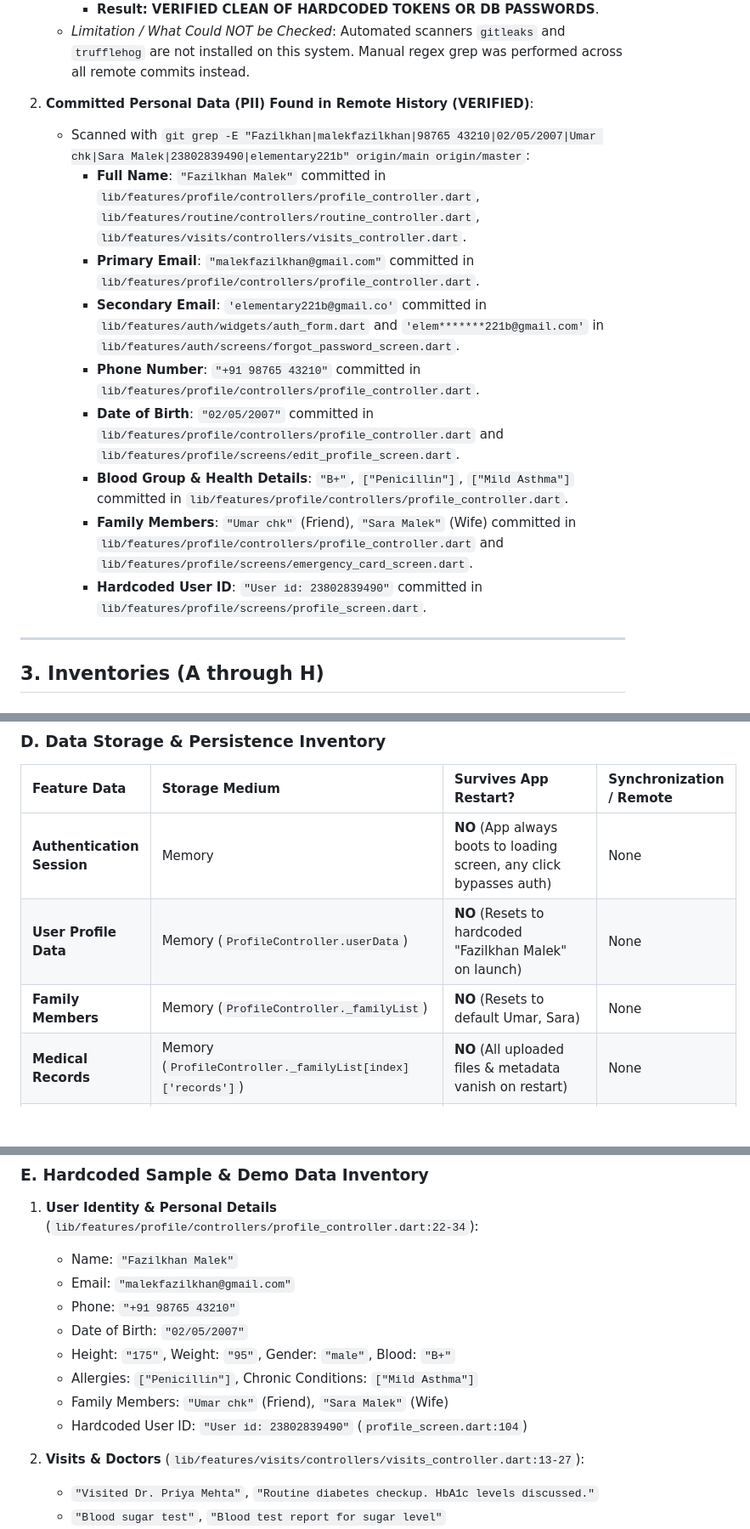
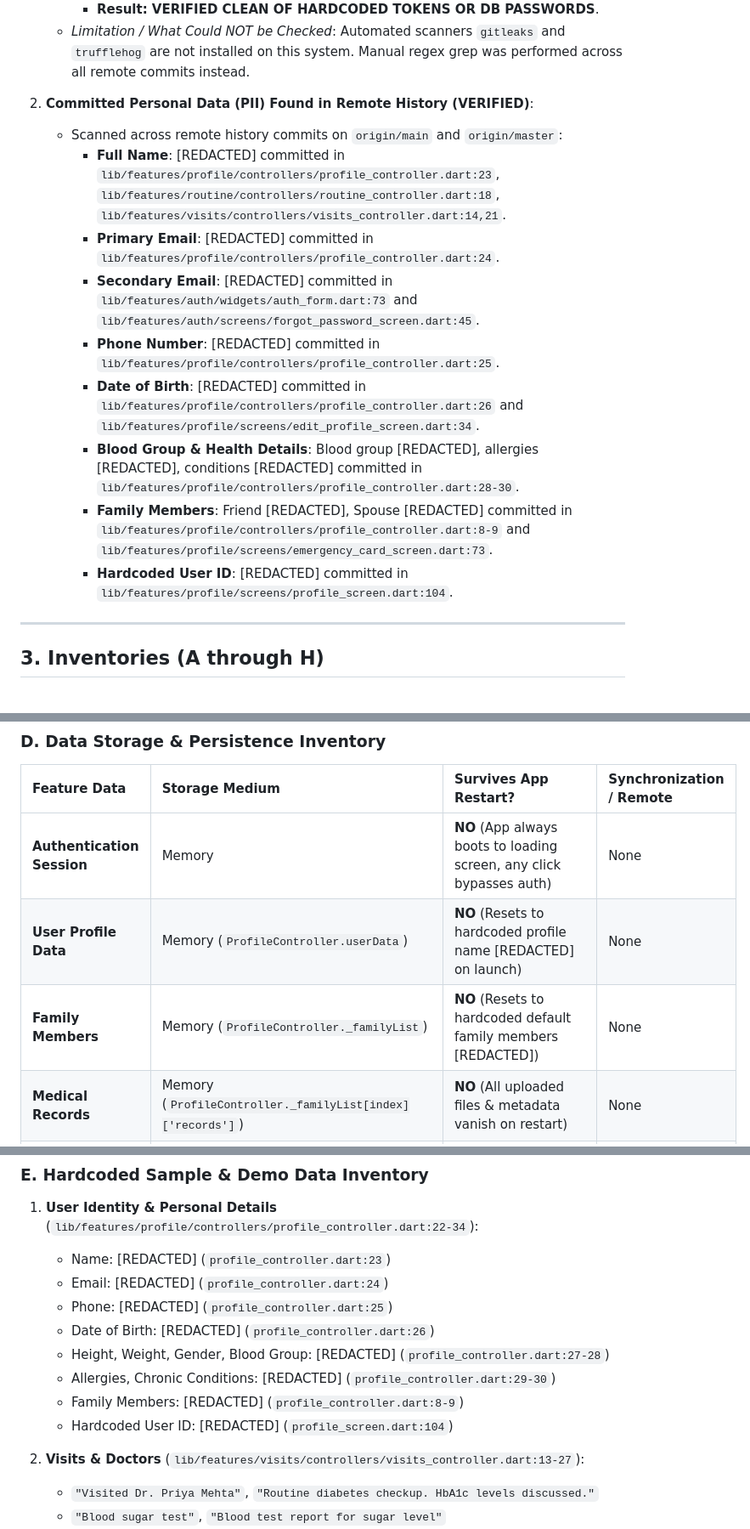
Before and after one commit to Promacle/NuroVed_Patient_App_Frontend, a Markdown page: docs/FRONTEND_AUDIT.md, 3 parts joined by grey strips. Shown at 85% size. Rendered like a GitHub page; blank space fills up the shorter version.

```diff
--- a/docs/FRONTEND_AUDIT.md
+++ b/docs/FRONTEND_AUDIT.md
@@ -64,15 +64,15 @@
    - *Limitation / What Could NOT be Checked*: Automated scanners `gitleaks` and `trufflehog` are not installed on this system. Manual regex grep was performed across all remote commits instead.
 
 2. **Committed Personal Data (PII) Found in Remote History (VERIFIED)**:
-   - Scanned with `git grep -E "Fazilkhan|malekfazilkhan|98765 43210|02/05/2007|Umar chk|Sara Malek|23802839490|elementary221b" origin/main origin/master`:
-     - **Full Name**: `"Fazilkhan Malek"` committed in `lib/features/profile/controllers/profile_controller.dart`, `lib/features/routine/controllers/routine_controller.dart`, `lib/features/visits/controllers/visits_controller.dart`.
-     - **Primary Email**: `"malekfazilkhan@gmail.com"` committed in `lib/features/profile/controllers/profile_controller.dart`.
-     - **Secondary Email**: `'elementary221b@gmail.co'` committed in `lib/features/auth/widgets/auth_form.dart` and `'elem*******221b@gmail.com'` in `lib/features/auth/screens/forgot_password_screen.dart`.
-     - **Phone Number**: `"+91 98765 43210"` committed in `lib/features/profile/controllers/profile_controller.dart`.
-     - **Date of Birth**: `"02/05/2007"` committed in `lib/features/profile/controllers/profile_controller.dart` and `lib/features/profile/screens/edit_profile_screen.dart`.
-     - **Blood Group & Health Details**: `"B+"`, `["Penicillin"]`, `["Mild Asthma"]` committed in `lib/features/profile/controllers/profile_controller.dart`.
-     - **Family Members**: `"Umar chk"` (Friend), `"Sara Malek"` (Wife) committed in `lib/features/profile/controllers/profile_controller.dart` and `lib/features/profile/screens/emergency_card_screen.dart`.
-     - **Hardcoded User ID**: `"User id: 23802839490"` committed in `lib/features/profile/screens/profile_screen.dart`.
+   - Scanned across remote history commits on `origin/main` and `origin/master`:
+     - **Full Name**: [REDACTED] committed in `lib/features/profile/controllers/profile_controller.dart:23`, `lib/features/routine/controllers/routine_controller.dart:18`, `lib/features/visits/controllers/visits_controller.dart:14,21`.
+     - **Primary Email**: [REDACTED] committed in `lib/features/profile/controllers/profile_controller.dart:24`.
+     - **Secondary Email**: [REDACTED] committed in `lib/features/auth/widgets/auth_form.dart:73` and `lib/features/auth/screens/forgot_password_screen.dart:45`.
+     - **Phone Number**: [REDACTED] committed in `lib/features/profile/controllers/profile_controller.dart:25`.
+     - **Date of Birth**: [REDACTED] committed in `lib/features/profile/controllers/profile_controller.dart:26` and `lib/features/profile/screens/edit_profile_screen.dart:34`.
+     - **Blood Group & Health Details**: Blood group [REDACTED], allergies [REDACTED], conditions [REDACTED] committed in `lib/features/profile/controllers/profile_controller.dart:28-30`.
+     - **Family Members**: Friend [REDACTED], Spouse [REDACTED] committed in `lib/features/profile/controllers/profile_controller.dart:8-9` and `lib/features/profile/screens/emergency_card_screen.dart:73`.
+     - **Hardcoded User ID**: [REDACTED] committed in `lib/features/profile/screens/profile_screen.dart:104`.
 
 ---
 
@@ -206,8 +206,8 @@
 | Feature Data | Storage Medium | Survives App Restart? | Synchronization / Remote |
 | :--- | :--- | :--- | :--- |
 | **Authentication Session** | Memory | **NO** (App always boots to loading screen, any click bypasses auth) | None |
-| **User Profile Data** | Memory (`ProfileController.userData`) | **NO** (Resets to hardcoded "Fazilkhan Malek" on launch) | None |
-| **Family Members** | Memory (`ProfileController._familyList`) | **NO** (Resets to default Umar, Sara) | None |
+| **User Profile Data** | Memory (`ProfileController.userData`) | **NO** (Resets to hardcoded profile name [REDACTED] on launch) | None |
+| **Family Members** | Memory (`ProfileController._familyList`) | **NO** (Resets to hardcoded default family members [REDACTED]) | None |
 | **Medical Records** | Memory (`ProfileController._familyList[index]['records']`) | **NO** (All uploaded files & metadata vanish on restart) | None |
 | **Doctor / Hospital Access** | Memory (`_AccessScreenState._activeHospitals`) | **NO** (Resets on screen pop) | None |
 | **Visits Timeline** | Memory (`VisitsController._allVisits`) | **NO** (Resets to 2 dummy visits) | None |
@@ -222,14 +222,14 @@
 ### E. Hardcoded Sample & Demo Data Inventory
 
 1. **User Identity & Personal Details** (`lib/features/profile/controllers/profile_controller.dart:22-34`):
-   - Name: `"Fazilkhan Malek"`
-   - Email: `"malekfazilkhan@gmail.com"`
-   - Phone: `"+91 98765 43210"`
-   - Date of Birth: `"02/05/2007"`
-   - Height: `"175"`, Weight: `"95"`, Gender: `"male"`, Blood: `"B+"`
-   - Allergies: `["Penicillin"]`, Chronic Conditions: `["Mild Asthma"]`
-   - Family Members: `"Umar chk"` (Friend), `"Sara Malek"` (Wife)
-   - Hardcoded User ID: `"User id: 23802839490"` (`profile_screen.dart:104`)
+   - Name: [REDACTED] (`profile_controller.dart:23`)
+   - Email: [REDACTED] (`profile_controller.dart:24`)
+   - Phone: [REDACTED] (`profile_controller.dart:25`)
+   - Date of Birth: [REDACTED] (`profile_controller.dart:26`)
+   - Height, Weight, Gender, Blood Group: [REDACTED] (`profile_controller.dart:27-28`)
+   - Allergies, Chronic Conditions: [REDACTED] (`profile_controller.dart:29-30`)
+   - Family Members: [REDACTED] (`profile_controller.dart:8-9`)
+   - Hardcoded User ID: [REDACTED] (`profile_screen.dart:104`)
 
 2. **Visits & Doctors** (`lib/features/visits/controllers/visits_controller.dart:13-27`):
    - `"Visited Dr. Priya Mehta"`, `"Routine diabetes checkup. HbA1c levels discussed."`
```
Also changed, not shown: other parts of docs/FRONTEND_AUDIT.md (+1 -1 lines), docs/BLOCKERS.md (+1 -1 lines), docs/IMPLEMENTATION_PLAN.md (+1 -1 lines).
